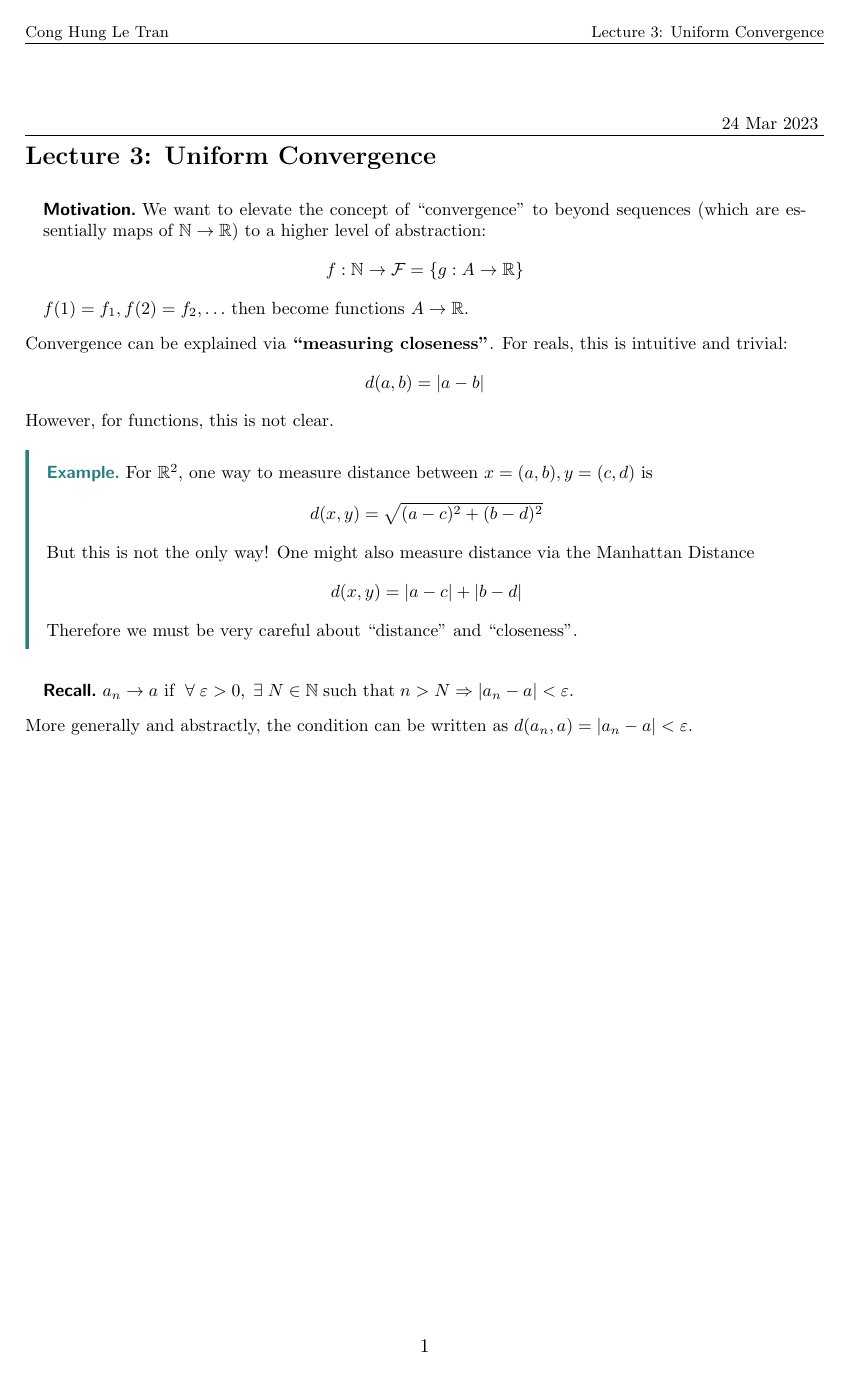
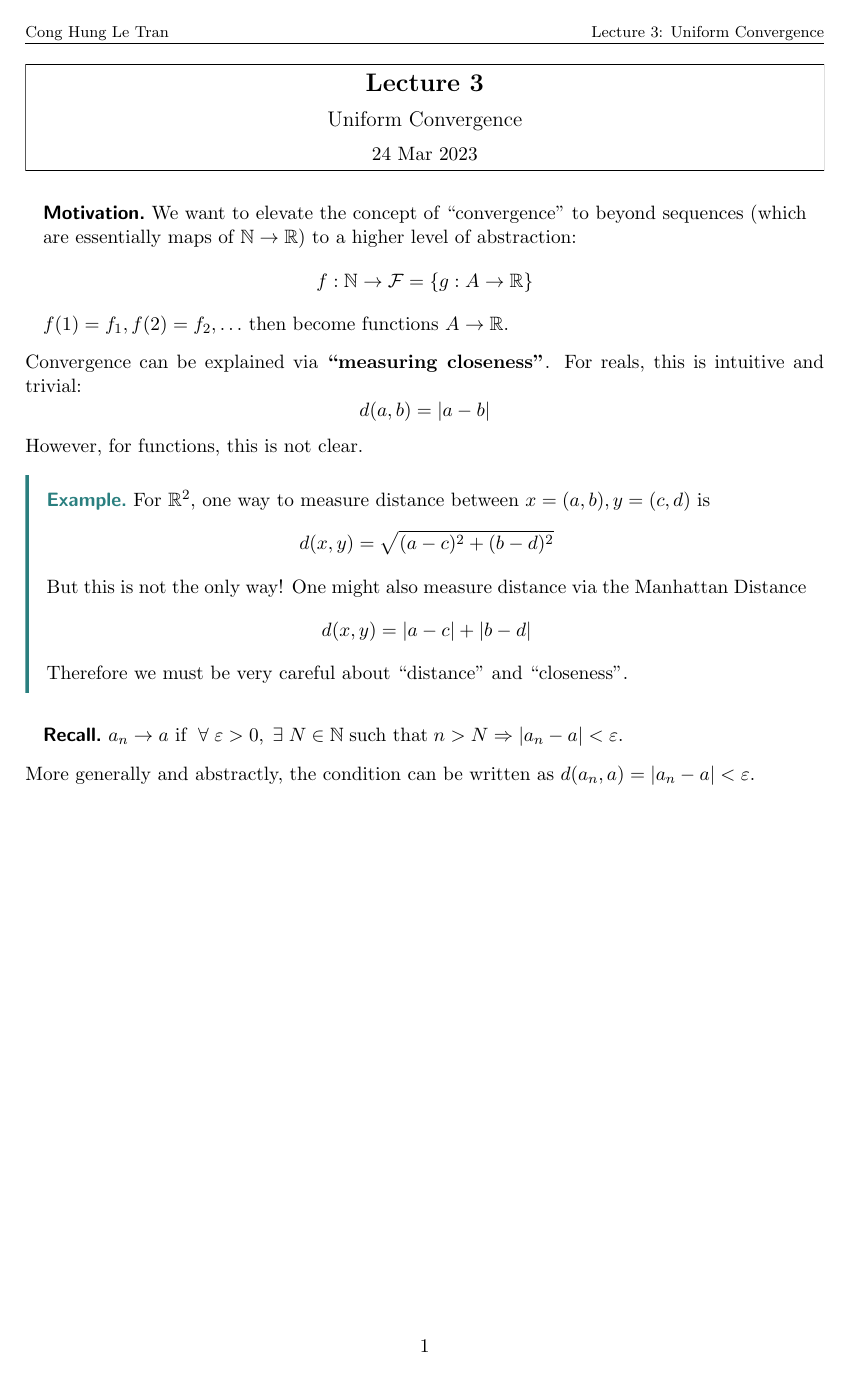
Before and after one commit to letranconghung/uchitex, a LaTeX document (quarters/03s23/math16300/math16300.tex, which reads quarters/03s23/preamble.tex): page 5 of 5. Compiled offline with pdfLaTeX.

```diff
--- a/quarters/03s23/preamble.tex
+++ b/quarters/03s23/preamble.tex
@@ -29,6 +29,7 @@
 
 \usepackage{setspace}
 \usepackage[margin=1in, headsep=12pt]{geometry}
+\usepackage{wrapfig}
 \def\class{article}
 
 
@@ -80,7 +80,7 @@
 %%%%%%%%%%%%%%%
 
 \usepackage{pgfplots}
-\pgfplotsset{compat=newest}
+\pgfplotsset{width=10cm, compat=newest}
 
 %%%%%%%%%%%%%%%%%%%%%%%
 %  Center Title Page  %
@@ -215,6 +215,8 @@
 % 2. Time and date of lecture.
 % 3. Lecture Title.
 \def\@lecture{}
+\def\@lectitle{}
+\def\@leccount{}
 \newcommand\lecture[3]{
     %   % Add 1 to the lecture counter.
     %   \addtocounter{lecturecounter}{1}
@@ -231,6 +234,7 @@
         \def\@lecture{Lecture #1}
     }{
         \def\@lecture{Lecture #1: #3}
+        \def\@lectitle{#3}
     }
 
     % Display the information like the following:
@@ -369,31 +381,31 @@
 %  Todo Commands  %
 %%%%%%%%%%%%%%%%%%%
 
-\usepackage{xargs}
-\usepackage[colorinlistoftodos]{todonotes}
+% \usepackage{xargs}
+% \usepackage[colorinlistoftodos]{todonotes}
 
-\makeatletter
+% \makeatletter
 
-\@ifclasswith\class{working}{
-    \newcommandx\unsure[2][1=]{\todo[linecolor=red,backgroundcolor=red!25,bordercolor=red,#1]{#2}}
-    \newcommandx\change[2][1=]{\todo[linecolor=blue,backgroundcolor=blue!25,bordercolor=blue,#1]{#2}}
-    \newcommandx\info[2][1=]{\todo[linecolor=OliveGreen,backgroundcolor=OliveGreen!25,bordercolor=OliveGreen,#1]{#2}}
-    \newcommandx\improvement[2][1=]{\todo[linecolor=Plum,backgroundcolor=Plum!25,bordercolor=Plum,#1]{#2}}
+% \@ifclasswith\class{working}{
+%     \newcommandx\unsure[2][1=]{\todo[linecolor=red,backgroundcolor=red!25,bordercolor=red,#1]{#2}}
+%     \newcommandx\change[2][1=]{\todo[linecolor=blue,backgroundcolor=blue!25,bordercolor=blue,#1]{#2}}
+%     \newcommandx\info[2][1=]{\todo[linecolor=OliveGreen,backgroundcolor=OliveGreen!25,bordercolor=OliveGreen,#1]{#2}}
+%     \newcommandx\improvement[2][1=]{\todo[linecolor=Plum,backgroundcolor=Plum!25,bordercolor=Plum,#1]{#2}}
 
-    \newcommand\listnotes{
-        \newpage
-        \listoftodos[Notes]
-    }
-}{
-    \newcommandx\unsure[2][1=]{}
-    \newcommandx\change[2][1=]{}
-    \newcommandx\info[2][1=]{}
-    \newcommandx\improvement[2][1=]{}
+%     \newcommand\listnotes{
+%         \newpage
+%         \listoftodos[Notes]
+%     }
+% }{
+%     \newcommandx\unsure[2][1=]{}
+%     \newcommandx\change[2][1=]{}
+%     \newcommandx\info[2][1=]{}
+%     \newcommandx\improvement[2][1=]{}
 
-    \newcommand\listnotes{}
-}
+%     \newcommand\listnotes{}
+% }
 
-\makeatother
+% \makeatother
 
 %%%%%%%%%%%%%
 %  Correct  %
@@ -558,7 +570,7 @@
 %%%%%%%%%%%%%%%%%%%%%%%%%%%%%
 %  Create the Environments  %
 %%%%%%%%%%%%%%%%%%%%%%%%%%%%%
-\declaretheorem[numberwithin=section, style=thmdefinitionbox,     name=Definition]{definition}
+\declaretheorem[numberwithin=section, style=thmdefinitionbox,     name=Definition]{definition0}
 \declaretheorem[numberwithin=section, style=thmtheorembox,     name=Theorem]{theorem}
 \declaretheorem[numbered=no,          style=thmexamplebox,     name=Example]{example}
 \declaretheorem[numberwithin=section, style=thmclaimbox,       name=Claim]{claim}
@@ -734,6 +746,18 @@
     \begin{replacementproof} [#2]
 }{\end{replacementproof}}
 
+\newenvironment{definition}[1]{
+    \begin{definition0}[#1]
+
+    \hfill
+
+    \vspace{0.2cm}
+
+}{
+
+    \vspace{0.2cm}
+    \end{definition0}
+}
 
 
 \theoremstyle{definition}
@@ -764,6 +788,11 @@
 \renewcommand{\phi}{\varphi}
 \newcommand{\st}{\;\text{such that}\;}
 
+
+% MATH 20250 %
+\newcommand{\Hom}{\mathrm{Hom}}
+\newcommand{\im}{\mathrm{im}}
+
 % https://tex.stackexchange.com/questions/438612/space-between-exists-and-forall
 \let\oldforall\forall
 \renewcommand{\forall}{\;\oldforall\; }
```
Also changed, not shown: quarters/03s23/preamble.tex (22 more changed lines), 1 other file.
